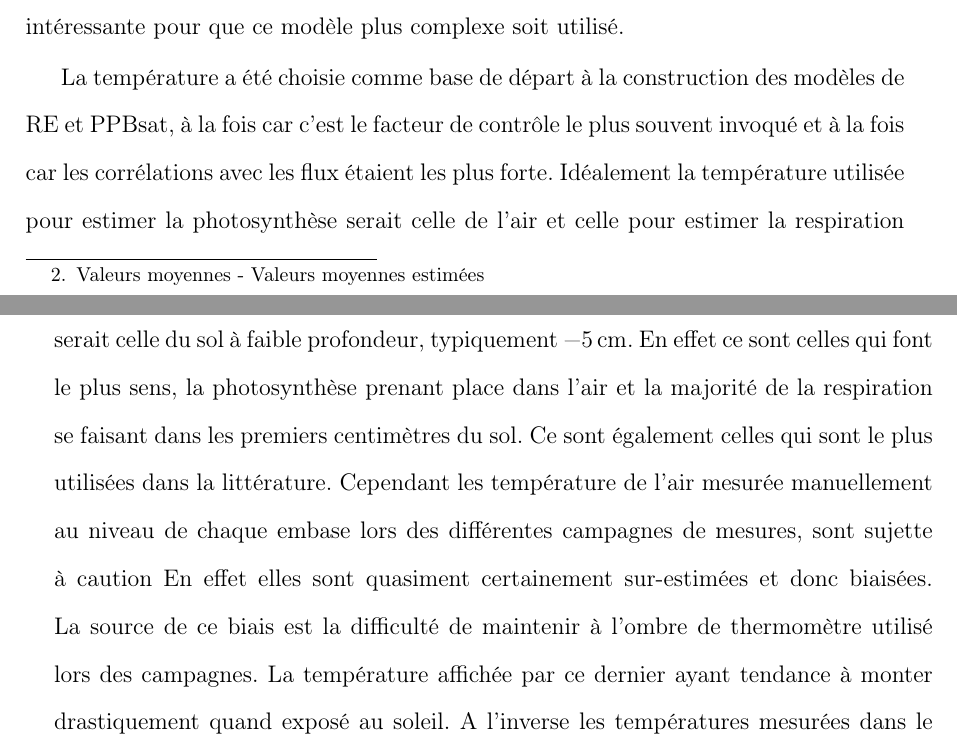
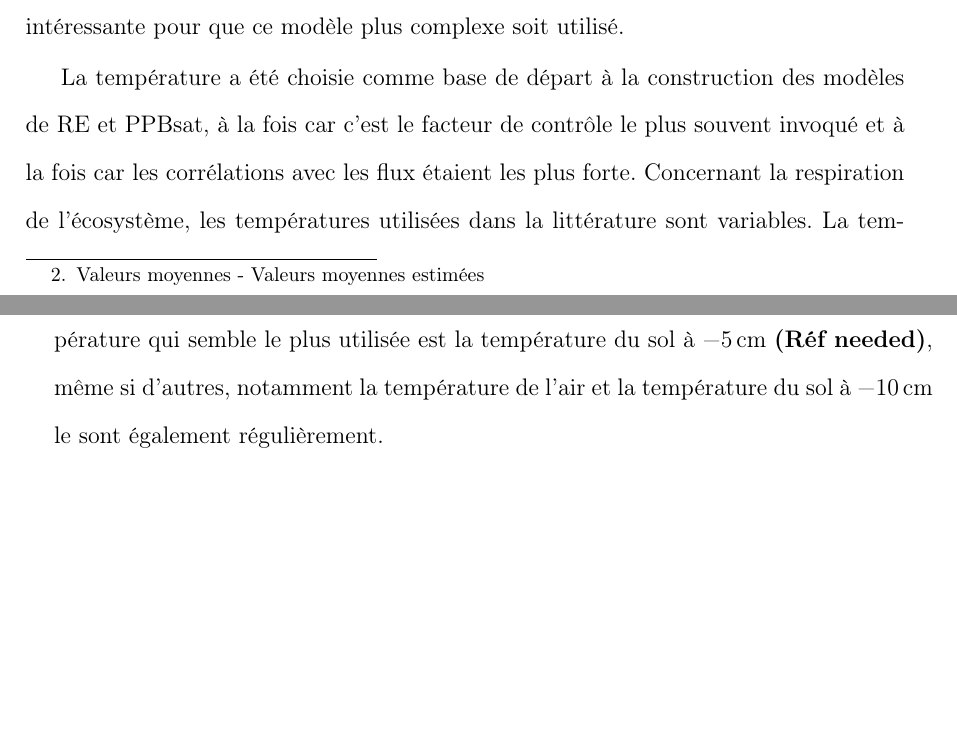
Before and after one commit to dangelob/manuscript, a LaTeX thesis (phdthesis.tex, which reads content/chapitre3.tex): two parts of pages 50 and 51 of 86, joined at a grey line, cut so that both start at the same text, the shorter picture padded with empty space. Compiled offline with pdfLaTeX.

Commit message:
retrait explication T5 tair

```diff
--- a/content/chapitre3.tex
+++ b/content/chapitre3.tex
@@ -67,16 +67,19 @@ La RMSE et sa normalisation par la moyenne NRMSE sont utilisés comme indicateur
 L'AIC (Akaile...) permet de déterminer si l'amélioration d'un modèle suite à l'ajout d'un paramètre est suffisamment intéressante pour que ce modèle plus complexe soit utilisé.
 
 La température a été choisie comme base de départ à la construction des modèles de RE et PPBsat, à la fois car c'est le facteur de contrôle le plus souvent invoqué et à la fois car les corrélations avec les flux étaient les plus forte.
-Idéalement la température utilisée pour estimer la photosynthèse serait celle de l'air et celle pour estimer la respiration serait celle du sol à faible profondeur, typiquement \SI{-5}{\centi\metre}.
-En effet ce sont celles qui font le plus sens, la photosynthèse prenant place dans l'air et la majorité de la respiration se faisant dans les premiers centimètres du sol.
-Ce sont également celles qui sont le plus utilisées dans la littérature.
-Cependant les température de l'air mesurée manuellement au niveau de chaque embase lors des différentes campagnes de mesures, sont sujette à caution
-En effet elles sont quasiment certainement sur-estimées et donc biaisées.
-La source de ce biais est la difficulté de maintenir à l'ombre de thermomètre utilisé lors des campagnes.
-La température affichée par ce dernier ayant tendance à monter drastiquement quand exposé au soleil.
-A l'inverse les températures mesurées dans le sol sont plus fiable (\textbf{pourquoi ?}).
-L'utilisation de ces deux températures conjointement pour l'estimation d'un bilan risquant donc de le déséquilibrer il a été décider d'utiliser la température à \SI{-5}{\centi\metre} à la fois pour la RE mais aussi pour la PPB, ceci afin de pouvoir conserver une calibration issue de données locale et néanmoins robuste.
-L'autre solution aurait été d'utiliser les données de température de la station pour la calibration.
+%Idéalement la température utilisée pour estimer la photosynthèse serait celle de l'air. et celle pour estimer la respiration serait celle du sol à faible profondeur, typiquement \SI{-5}{\centi\metre}.
+%En effet ce sont celles qui font le plus sens, la photosynthèse prenant place dans l'air et la majorité de la respiration se faisant dans les premiers centimètres du sol.
+%Ce sont également celles qui sont le plus utilisées dans la littérature.
+%Cependant les température de l'air mesurée manuellement au niveau de chaque embase lors des différentes campagnes de mesures, sont sujette à caution
+%En effet elles sont quasiment certainement sur-estimées et donc biaisées.
+%La source de ce biais est la difficulté de maintenir à l'ombre de thermomètre utilisé lors des campagnes.
+%La température affichée par ce dernier ayant tendance à monter drastiquement quand exposé au soleil.
+%A l'inverse les températures mesurées dans le sol sont plus fiable (\textbf{pourquoi ?}).
+%L'utilisation de ces deux températures conjointement pour l'estimation d'un bilan risquant donc de le déséquilibrer il a été décider d'utiliser la température à \SI{-5}{\centi\metre} à la fois pour la RE mais aussi pour la PPB, ceci afin de pouvoir conserver une calibration issue de données locale et néanmoins robuste.
+%L'autre solution aurait été d'utiliser les données de température de la station pour la calibration.
+Concernant la respiration de l'écosystème, les températures utilisées dans la littérature sont variables.
+La température qui semble le plus utilisée est la température du sol à \SI{-5}{\centi\metre} \plop, même si d'autres, notamment la température de l'air et la température du sol à \SI{-10}{\centi\metre} le sont également régulièrement.
+
 
 Après cette phase de calibration, les facteurs de contrôle utilisés dans les modèles ont été interpolés au pas de mesure de la station météo présente sur le site, c'est à dire à l'heure.
 L'interpolation étant soit une simple interpolation linéaire entre les données mensuelles, soit une relation avec les facteurs acquis par la station météorologique.
```
